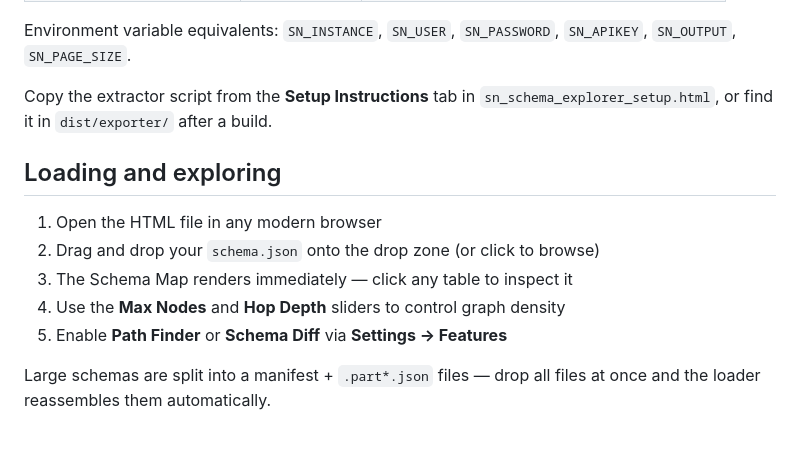
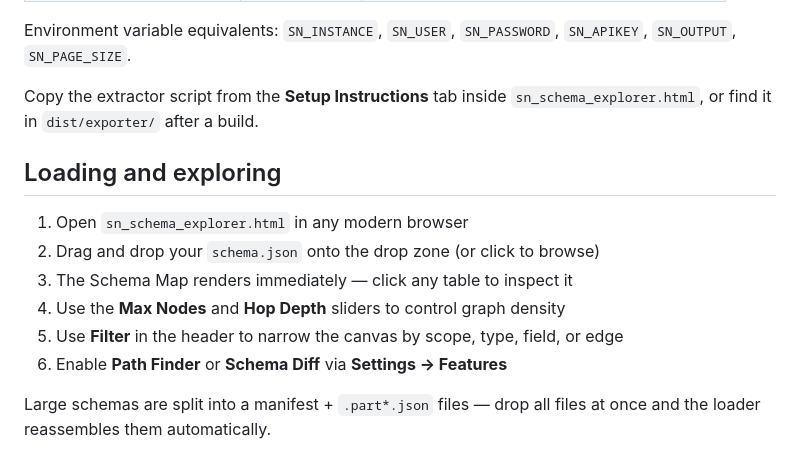
Before and after one commit to revampd/sn-schema-explorer, a Markdown page: README.md, the part around one of its changes. Rendered like a GitHub page.

```diff
--- a/README.md
+++ b/README.md
@@ -76,15 +76,16 @@ Key flags:
 
 Environment variable equivalents: `SN_INSTANCE`, `SN_USER`, `SN_PASSWORD`, `SN_APIKEY`, `SN_OUTPUT`, `SN_PAGE_SIZE`.
 
-Copy the extractor script from the **Setup Instructions** tab in `sn_schema_explorer_setup.html`, or find it in `dist/exporter/` after a build.
+Copy the extractor script from the **Setup Instructions** tab inside `sn_schema_explorer.html`, or find it in `dist/exporter/` after a build.
 
 ## Loading and exploring
 
-1. Open the HTML file in any modern browser
+1. Open `sn_schema_explorer.html` in any modern browser
 2. Drag and drop your `schema.json` onto the drop zone (or click to browse)
 3. The Schema Map renders immediately — click any table to inspect it
 4. Use the **Max Nodes** and **Hop Depth** sliders to control graph density
-5. Enable **Path Finder** or **Schema Diff** via **Settings → Features**
+5. Use **Filter** in the header to narrow the canvas by scope, type, field, or edge
+6. Enable **Path Finder** or **Schema Diff** via **Settings → Features**
 
 Large schemas are split into a manifest + `.part*.json` files — drop all files at once and the loader reassembles them automatically.
 
```
Also changed, not shown: other parts of README.md (+16 -18 lines).
